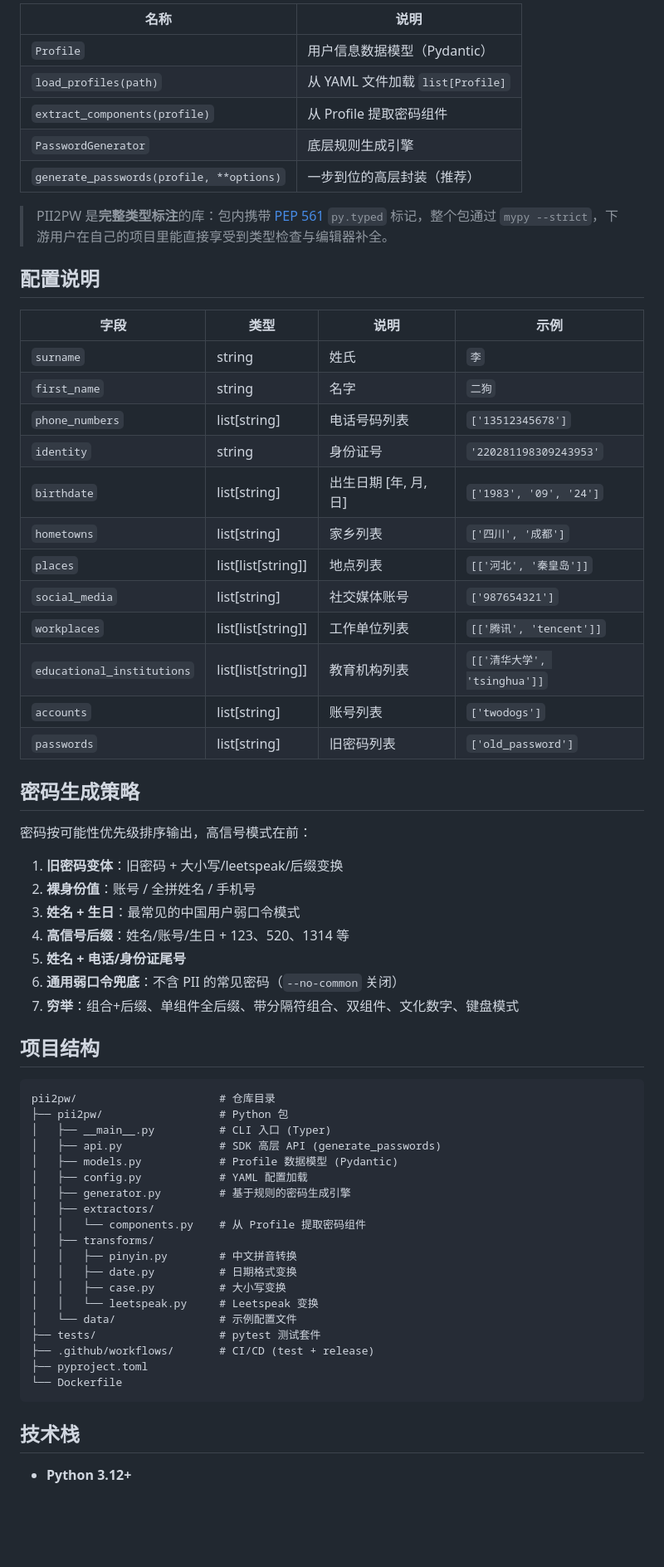
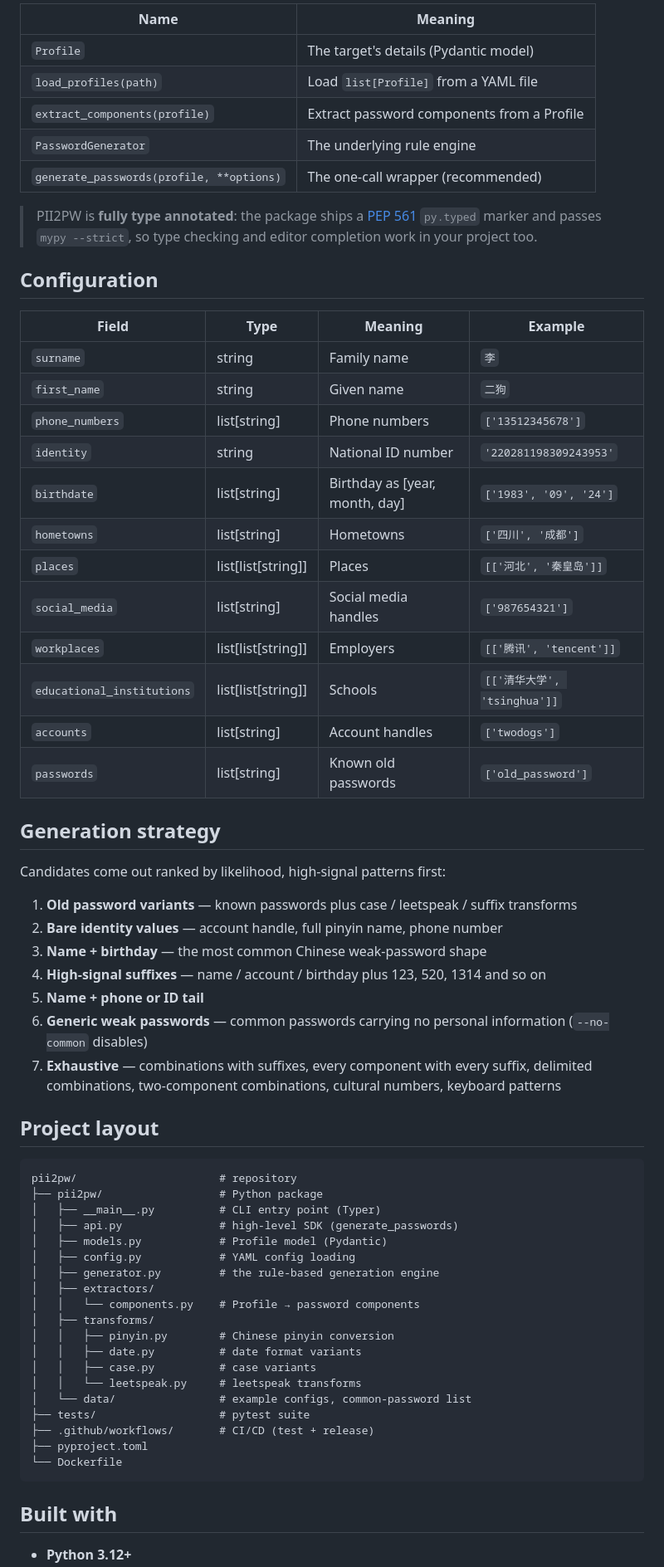
Before and after one commit to WangYihang/ccupp, a Markdown page: README.md, the part around one of its changes. Shown at 83% size. Drawn GitHub-style; blank space fills up the shorter version.

````diff
--- a/README.md
+++ b/README.md
@@ -175,67 +178,67 @@ for pw in generator.generate():
 
-| 名称 | 说明 |
-|------|------|
-| `Profile` | 用户信息数据模型（Pydantic） |
-| `load_profiles(path)` | 从 YAML 文件加载 `list[Profile]` |
-| `extract_components(profile)` | 从 Profile 提取密码组件 |
-| `PasswordGenerator` | 底层规则生成引擎 |
-| `generate_passwords(profile, **options)` | 一步到位的高层封装（推荐） |
+| Name | Meaning |
+|------|---------|
+| `Profile` | The target's details (Pydantic model) |
+| `load_profiles(path)` | Load `list[Profile]` from a YAML file |
+| `extract_components(profile)` | Extract password components from a Profile |
+| `PasswordGenerator` | The underlying rule engine |
+| `generate_passwords(profile, **options)` | The one-call wrapper (recommended) |
 
-> PII2PW 是**完整类型标注**的库：包内携带 [PEP 561](https://peps.python.org/pep-0561/) `py.typed` 标记，整个包通过 `mypy --strict`，下游用户在自己的项目里能直接享受到类型检查与编辑器补全。
+> PII2PW is **fully type annotated**: the package ships a [PEP 561](https://peps.python.org/pep-0561/) `py.typed` marker and passes `mypy --strict`, so type checking and editor completion work in your project too.
 
-## 配置说明
+## Configuration
 
-| 字段 | 类型 | 说明 | 示例 |
-|------|------|------|------|
-| `surname` | string | 姓氏 | `李` |
-| `first_name` | string | 名字 | `二狗` |
-| `phone_numbers` | list[string] | 电话号码列表 | `['13512345678']` |
-| `identity` | string | 身份证号 | `'220281198309243953'` |
-| `birthdate` | list[string] | 出生日期 [年, 月, 日] | `['1983', '09', '24']` |
-| `hometowns` | list[string] | 家乡列表 | `['四川', '成都']` |
-| `places` | list[list[string]] | 地点列表 | `[['河北', '秦皇岛']]` |
-| `social_media` | list[string] | 社交媒体账号 | `['987654321']` |
-| `workplaces` | list[list[string]] | 工作单位列表 | `[['腾讯', 'tencent']]` |
-| `educational_institutions` | list[list[string]] | 教育机构列表 | `[['清华大学', 'tsinghua']]` |
-| `accounts` | list[string] | 账号列表 | `['twodogs']` |
-| `passwords` | list[string] | 旧密码列表 | `['old_password']` |
+| Field | Type | Meaning | Example |
+|-------|------|---------|---------|
+| `surname` | string | Family name | `李` |
+| `first_name` | string | Given name | `二狗` |
+| `phone_numbers` | list[string] | Phone numbers | `['13512345678']` |
+| `identity` | string | National ID number | `'220281198309243953'` |
+| `birthdate` | list[string] | Birthday as [year, month, day] | `['1983', '09', '24']` |
+| `hometowns` | list[string] | Hometowns | `['四川', '成都']` |
+| `places` | list[list[string]] | Places | `[['河北', '秦皇岛']]` |
+| `social_media` | list[string] | Social media handles | `['987654321']` |
+| `workplaces` | list[list[string]] | Employers | `[['腾讯', 'tencent']]` |
+| `educational_institutions` | list[list[string]] | Schools | `[['清华大学', 'tsinghua']]` |
+| `accounts` | list[string] | Account handles | `['twodogs']` |
+| `passwords` | list[string] | Known old passwords | `['old_password']` |
 
-## 密码生成策略
+## Generation strategy
 
-密码按可能性优先级排序输出，高信号模式在前：
+Candidates come out ranked by likelihood, high-signal patterns first:
 
-1. **旧密码变体**：旧密码 + 大小写/leetspeak/后缀变换
-2. **裸身份值**：账号 / 全拼姓名 / 手机号
-3. **姓名 + 生日**：最常见的中国用户弱口令模式
-4. **高信号后缀**：姓名/账号/生日 + 123、520、1314 等
-5. **姓名 + 电话/身份证尾号**
-6. **通用弱口令兜底**：不含 PII 的常见密码（`--no-common` 关闭）
-7. **穷举**：组合+后缀、单组件全后缀、带分隔符组合、双组件、文化数字、键盘模式
+1. **Old password variants** — known passwords plus case / leetspeak / suffix transforms
+2. **Bare identity values** — account handle, full pinyin name, phone number
+3. **Name + birthday** — the most common Chinese weak-password shape
+4. **High-signal suffixes** — name / account / birthday plus 123, 520, 1314 and so on
+5. **Name + phone or ID tail**
+6. **Generic weak passwords** — common passwords carrying no personal information (`--no-common` disables)
+7. **Exhaustive** — combinations with suffixes, every component with every suffix, delimited combinations, two-component combinations, cultural numbers, keyboard patterns
 
-## 项目结构
+## Project layout
 
 ```
-pii2pw/                      # 仓库目录
-├── pii2pw/                  # Python 包
-│   ├── __main__.py          # CLI 入口 (Typer)
-│   ├── api.py               # SDK 高层 API (generate_passwords)
-│   ├── models.py            # Profile 数据模型 (Pydantic)
-│   ├── config.py            # YAML 配置加载
-│   ├── generator.py         # 基于规则的密码生成引擎
+pii2pw/                      # repository
+├── pii2pw/                  # Python package
+│   ├── __main__.py          # CLI entry point (Typer)
+│   ├── api.py               # high-level SDK (generate_passwords)
+│   ├── models.py            # Profile model (Pydantic)
+│   ├── config.py            # YAML config loading
+│   ├── generator.py         # the rule-based generation engine
 │   ├── extractors/
-│   │   └── components.py    # 从 Profile 提取密码组件
+│   │   └── components.py    # Profile → password components
 │   ├── transforms/
-│   │   ├── pinyin.py        # 中文拼音转换
-│   │   ├── date.py          # 日期格式变换
-│   │   ├── case.py          # 大小写变换
-│   │   └── leetspeak.py     # Leetspeak 变换
-│   └── data/                # 示例配置文件
-├── tests/                   # pytest 测试套件
+│   │   ├── pinyin.py        # Chinese pinyin conversion
+│   │   ├── date.py          # date format variants
+│   │   ├── case.py          # case variants
+│   │   └── leetspeak.py     # leetspeak transforms
+│   └── data/                # example configs, common-password list
+├── tests/                   # pytest suite
 ├── .github/workflows/       # CI/CD (test + release)
 ├── pyproject.toml
 └── Dockerfile
 ```
 
-## 技术栈
+## Built with
 
 - **Python 3.12+**
````
Also changed, not shown: other parts of README.md (+68 -65 lines), README.zh-CN.md (added, +275 -0 lines).
